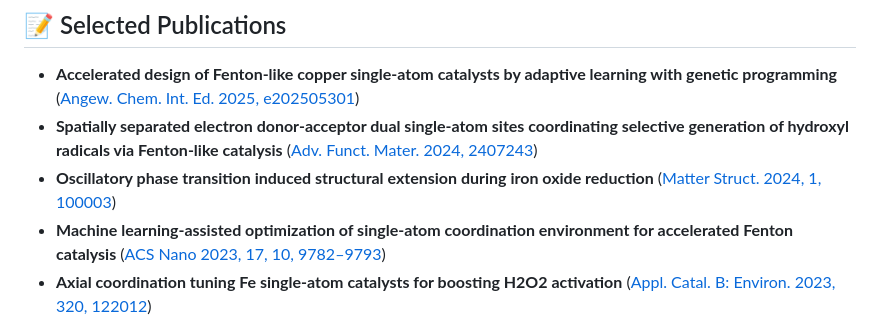
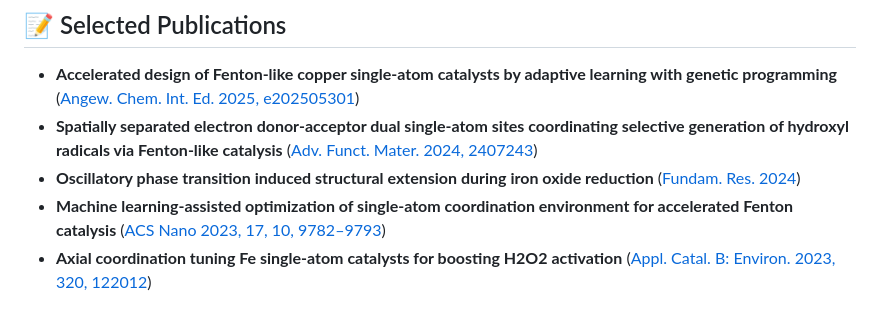
Before and after one commit to HaoyangFu/haoyangfu.github.io, a Markdown page: README.md, the part around the change. Drawn GitHub-style.

```diff
--- a/README.md
+++ b/README.md
@@ -49,7 +49,7 @@ My research focuses on applying AI to develop advanced catalytic materials for e
 
 * **Accelerated design of Fenton-like copper single-atom catalysts by adaptive learning with genetic programming** ([Angew. Chem. Int. Ed. 2025, e202505301](https://doi.org/10.1002/anie.202505301))
 * **Spatially separated electron donor-acceptor dual single-atom sites coordinating selective generation of hydroxyl radicals via Fenton-like catalysis** ([Adv. Funct. Mater. 2024, 2407243](https://doi.org/10.1002/adfm.202407243))
-* **Oscillatory phase transition induced structural extension during iron oxide reduction** ([Matter Struct. 2024, 1, 100003](https://www.sciencedirect.com/science/article/pii/S2667325824000037))
+* **Oscillatory phase transition induced structural extension during iron oxide reduction** ([Fundam. Res. 2024](https://www.sciencedirect.com/science/article/pii/S2667325824000037))
 * **Machine learning-assisted optimization of single-atom coordination environment for accelerated Fenton catalysis** ([ACS Nano 2023, 17, 10, 9782–9793](https://doi.org/10.1021/acsnano.3b02823))
 * **Axial coordination tuning Fe single-atom catalysts for boosting H2O2 activation** ([Appl. Catal. B: Environ. 2023, 320, 122012](https://doi.org/10.1016/j.apcatb.2022.122012))
 
```
